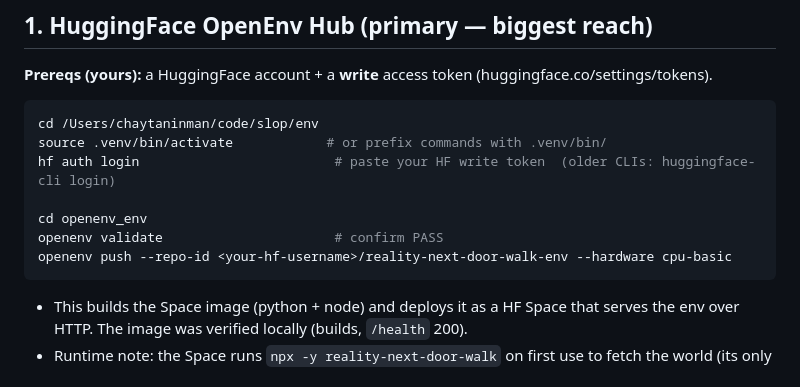
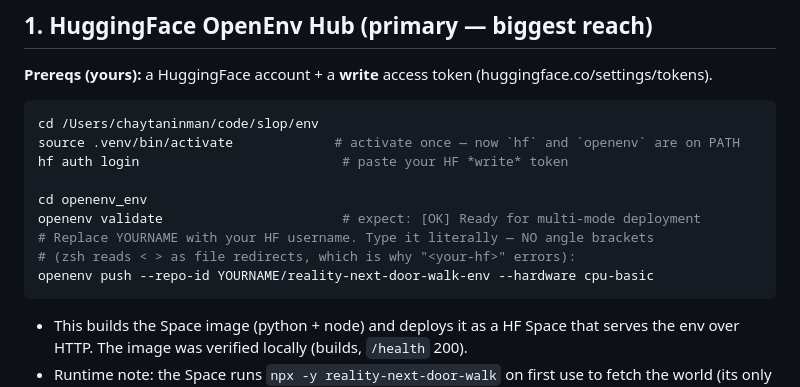
Before and after one commit to chaytanc/longshore, a Markdown page: setup/HUB-SUBMISSION.md, the part around the change. Drawn GitHub-style.

Commit message:
HUB-SUBMISSION: activate-the-venv + no-angle-brackets fix (zsh reads < > as redirects)
Co-Authored-By: Claude Opus 4.8 <noreply@anthropic.com>

````diff
--- a/setup/HUB-SUBMISSION.md
+++ b/setup/HUB-SUBMISSION.md
@@ -12,12 +12,14 @@
 
 ```sh
 cd /Users/chaytaninman/code/slop/env
-source .venv/bin/activate            # or prefix commands with .venv/bin/
-hf auth login                         # paste your HF write token  (older CLIs: huggingface-cli login)
+source .venv/bin/activate             # activate once — now `hf` and `openenv` are on PATH
+hf auth login                          # paste your HF *write* token
 
 cd openenv_env
-openenv validate                      # confirm PASS
-openenv push --repo-id <your-hf-username>/reality-next-door-walk-env --hardware cpu-basic
+openenv validate                       # expect: [OK] Ready for multi-mode deployment
+# Replace YOURNAME with your HF username. Type it literally — NO angle brackets
+# (zsh reads < > as file redirects, which is why "<your-hf>" errors):
+openenv push --repo-id YOURNAME/reality-next-door-walk-env --hardware cpu-basic
 ```
 
 - This builds the Space image (python + node) and deploys it as a HF Space that serves the env over HTTP. The image was verified locally (builds, `/health` 200).
````
